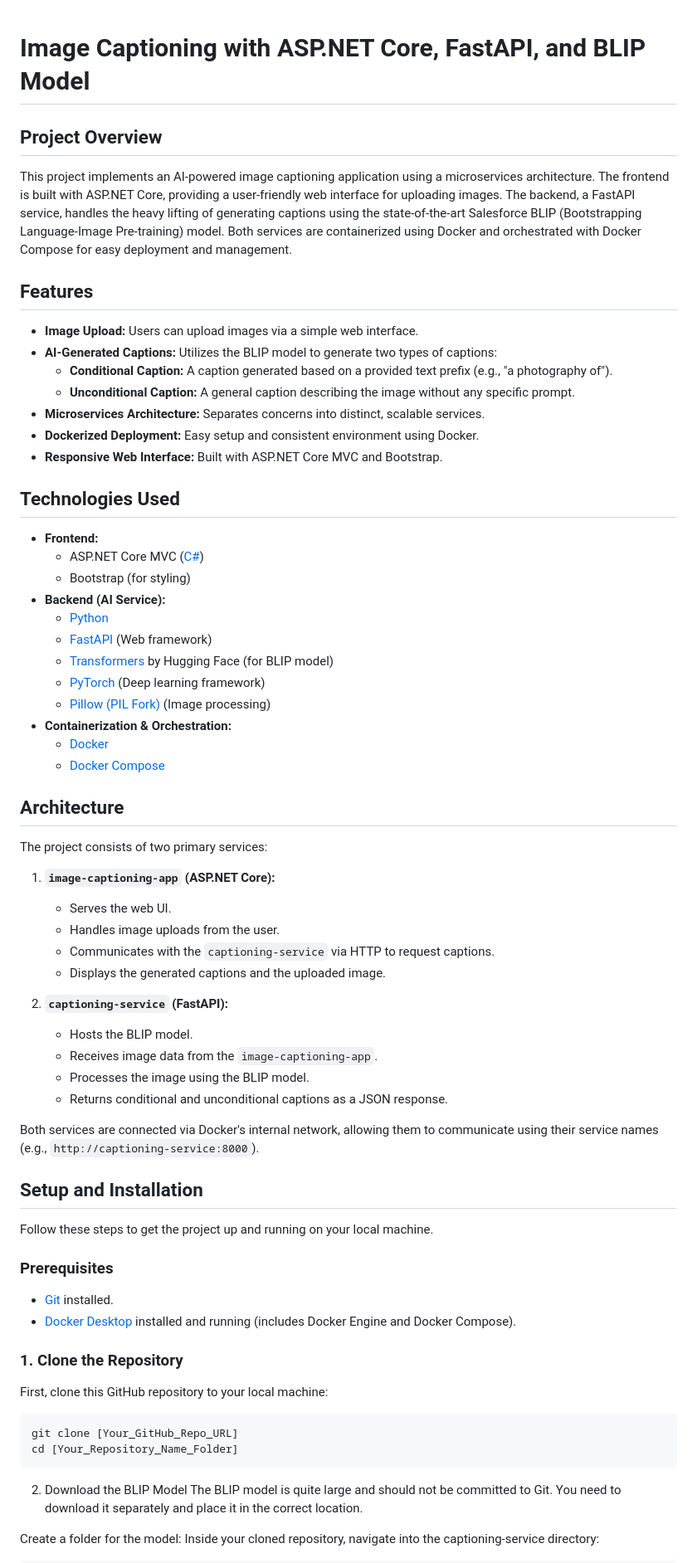
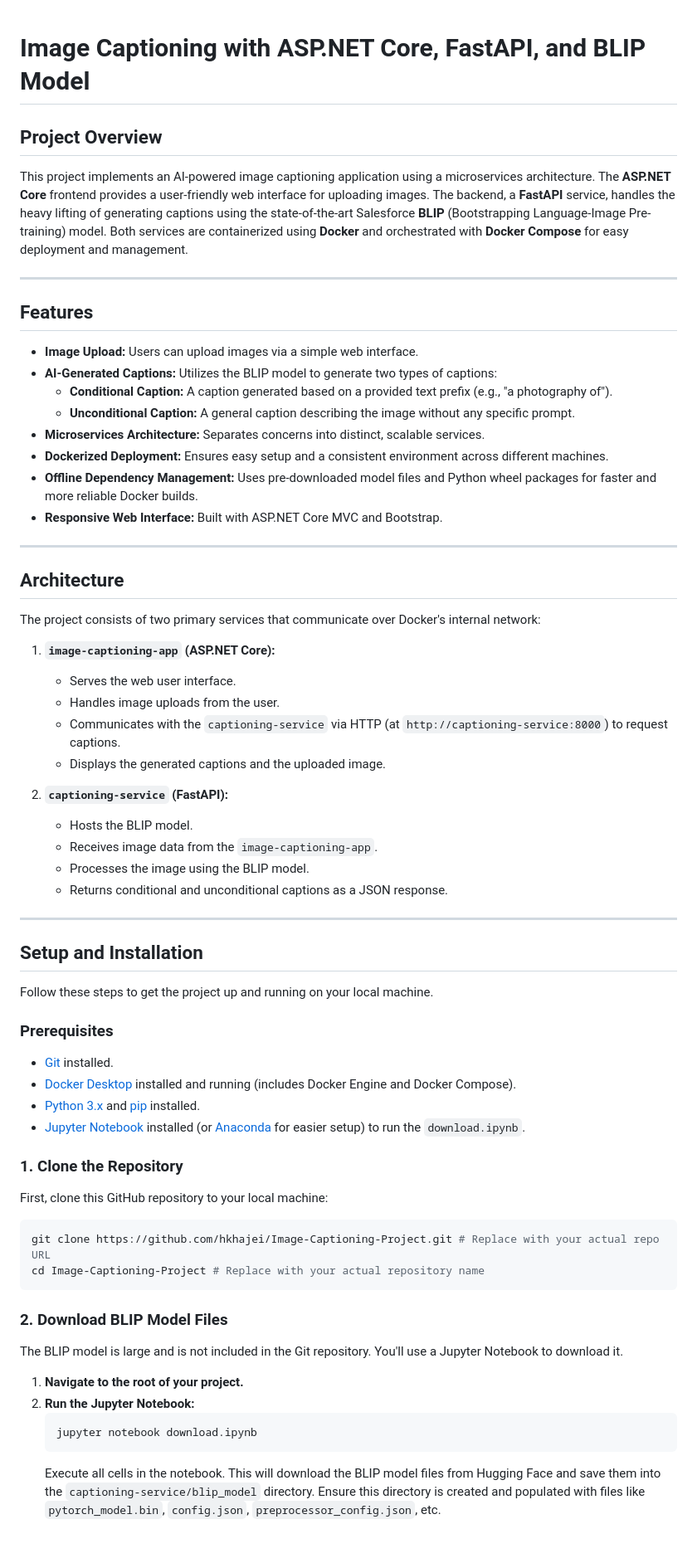
Before and after one commit to hkhajei/Image-Captioning, a Markdown page: README.md, the part around the change printed below. Shown: that part at 83% size. Rendered like a GitHub page.

````diff
--- a/README.md
+++ b/README.md
@@ -1,51 +1,44 @@
+
 # Image Captioning with ASP.NET Core, FastAPI, and BLIP Model
 
 ## Project Overview
 
-This project implements an AI-powered image captioning application using a microservices architecture. The frontend is built with ASP.NET Core, providing a user-friendly web interface for uploading images. The backend, a FastAPI service, handles the heavy lifting of generating captions using the state-of-the-art Salesforce BLIP (Bootstrapping Language-Image Pre-training) model. Both services are containerized using Docker and orchestrated with Docker Compose for easy deployment and management.
+This project implements an AI-powered image captioning application using a microservices architecture. The **ASP.NET Core** frontend provides a user-friendly web interface for uploading images. The backend, a **FastAPI** service, handles the heavy lifting of generating captions using the state-of-the-art Salesforce **BLIP** (Bootstrapping Language-Image Pre-training) model. Both services are containerized using **Docker** and orchestrated with **Docker Compose** for easy deployment and management.
+
+-----
 
 ## Features
 
-* **Image Upload:** Users can upload images via a simple web interface.
-* **AI-Generated Captions:** Utilizes the BLIP model to generate two types of captions:
-    * **Conditional Caption:** A caption generated based on a provided text prefix (e.g., "a photography of").
-    * **Unconditional Caption:** A general caption describing the image without any specific prompt.
-* **Microservices Architecture:** Separates concerns into distinct, scalable services.
-* **Dockerized Deployment:** Easy setup and consistent environment using Docker.
-* **Responsive Web Interface:** Built with ASP.NET Core MVC and Bootstrap.
+  * **Image Upload:** Users can upload images via a simple web interface.
+  * **AI-Generated Captions:** Utilizes the BLIP model to generate two types of captions:
+      * **Conditional Caption:** A caption generated based on a provided text prefix (e.g., "a photography of").
+      * **Unconditional Caption:** A general caption describing the image without any specific prompt.
+  * **Microservices Architecture:** Separates concerns into distinct, scalable services.
+  * **Dockerized Deployment:** Ensures easy setup and a consistent environment across different machines.
+  * **Offline Dependency Management:** Uses pre-downloaded model files and Python wheel packages for faster and more reliable Docker builds.
+  * **Responsive Web Interface:** Built with ASP.NET Core MVC and Bootstrap.
 
-## Technologies Used
-
-* **Frontend:**
-    * ASP.NET Core MVC ([C#](https://dotnet.microsoft.com/))
-    * Bootstrap (for styling)
-* **Backend (AI Service):**
-    * [Python](https://www.python.org/)
-    * [FastAPI](https://fastapi.tiangolo.com/) (Web framework)
-    * [Transformers](https://huggingface.co/docs/transformers/index) by Hugging Face (for BLIP model)
-    * [PyTorch](https://pytorch.org/) (Deep learning framework)
-    * [Pillow (PIL Fork)](https://python-pillow.org/) (Image processing)
-* **Containerization & Orchestration:**
-    * [Docker](https://www.docker.com/)
-    * [Docker Compose](https://docs.docker.com/compose/)
+-----
 
 ## Architecture
 
-The project consists of two primary services:
+The project consists of two primary services that communicate over Docker's internal network:
 
 1.  **`image-captioning-app` (ASP.NET Core):**
-    * Serves the web UI.
-    * Handles image uploads from the user.
-    * Communicates with the `captioning-service` via HTTP to request captions.
-    * Displays the generated captions and the uploaded image.
+
+      * Serves the web user interface.
+      * Handles image uploads from the user.
+      * Communicates with the `captioning-service` via HTTP (at `http://captioning-service:8000`) to request captions.
+      * Displays the generated captions and the uploaded image.
 
 2.  **`captioning-service` (FastAPI):**
-    * Hosts the BLIP model.
-    * Receives image data from the `image-captioning-app`.
-    * Processes the image using the BLIP model.
-    * Returns conditional and unconditional captions as a JSON response.
 
-Both services are connected via Docker's internal network, allowing them to communicate using their service names (e.g., `http://captioning-service:8000`).
+      * Hosts the BLIP model.
+      * Receives image data from the `image-captioning-app`.
+      * Processes the image using the BLIP model.
+      * Returns conditional and unconditional captions as a JSON response.
+
+-----
 
 ## Setup and Installation
 
@@ -53,22 +46,28 @@ Follow these steps to get the project up and running on your local machine.
 
 ### Prerequisites
 
-* [Git](https://git-scm.com/downloads) installed.
-* [Docker Desktop](https://www.docker.com/products/docker-desktop) installed and running (includes Docker Engine and Docker Compose).
+  * [Git](https://git-scm.com/downloads) installed.
+  * [Docker Desktop](https://www.docker.com/products/docker-desktop) installed and running (includes Docker Engine and Docker Compose).
+  * [Python 3.x](https://www.python.org/downloads/) and [pip](https://pip.pypa.io/en/stable/installation/) installed.
+  * [Jupyter Notebook](https://jupyter.org/install) installed (or [Anaconda](https://www.anaconda.com/products/distribution) for easier setup) to run the `download.ipynb`.
 
-### 1. Clone the Repository
+### 1\. Clone the Repository
 
 First, clone this GitHub repository to your local machine:
 
 ```bash
-git clone [Your_GitHub_Repo_URL]
-cd [Your_Repository_Name_Folder]
+git clone https://github.com/hkhajei/Image-Captioning-Project.git # Replace with your actual repo URL
+cd Image-Captioning-Project # Replace with your actual repository name
 ```
 
-2. Download the BLIP Model
-The BLIP model is quite large and should not be committed to Git. You need to download it separately and place it in the correct location.
+### 2\. Download BLIP Model Files
 
-Create a folder for the model:
-Inside your cloned repository, navigate into the captioning-service directory:
+The BLIP model is large and is not included in the Git repository. You'll use a Jupyter Notebook to download it.
 
+1.  **Navigate to the root of your project.**
+2.  **Run the Jupyter Notebook:**
+    ```bash
+    jupyter notebook download.ipynb
+    ```
+    Execute all cells in the notebook. This will download the BLIP model files from Hugging Face and save them into the `captioning-service/blip_model` directory. Ensure this directory is created and populated with files like `pytorch_model.bin`, `config.json`, `preprocessor_config.json`, etc.
 
````
Also changed, not shown: other parts of README.md (+75 -90 lines).
